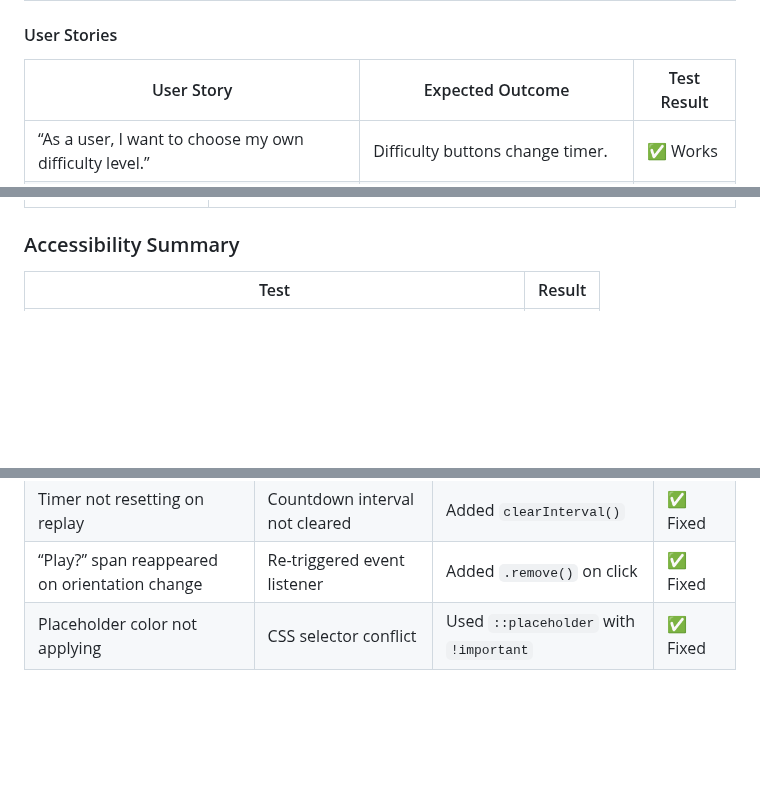
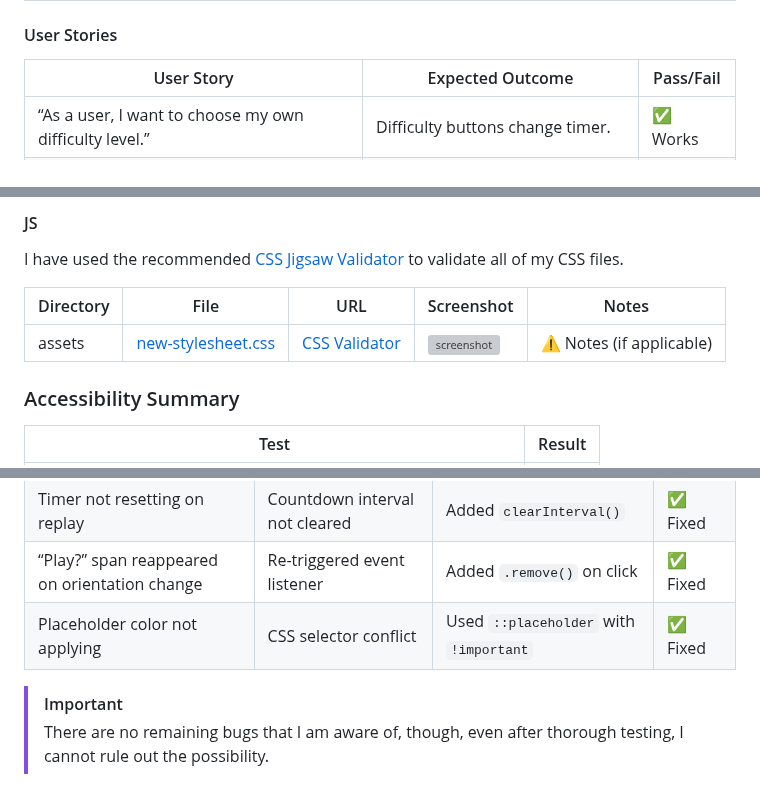
Before and after one commit to Louiseskinner01/project2-the-countdown, a Markdown page: TESTING.md, 3 parts joined by grey strips. Drawn GitHub-style; blank space fills up the shorter version; grey boxes are pictures that could not be loaded.

```diff
--- a/TESTING.md
+++ b/TESTING.md
@@ -61,7 +55,7 @@ All tests were conducted manually, using a combination of Google Chrome DevTools
 
 #### User Stories
 
-| User Story                                             | Expected Outcome                       | Test Result |
+| User Story                                             | Expected Outcome                       | Pass/Fail |
 | ------------------------------------------------------ | -------------------------------------- | ----------- |
 | “As a user, I want to choose my own difficulty level.” | Difficulty buttons change timer.       | ✅ Works     |
 | “As a user, I want to see my numbers clearly.”         | Numbers displayed in console.          | ✅ Works     |
@@ -145,3 +154,10 @@ The goal was to confirm that the app provides the same smooth gameplay and respo
+#### JS
+I have used the recommended [CSS Jigsaw Validator](https://jigsaw.w3.org/css-validator) to validate all of my CSS files.
+
+| Directory | File | URL | Screenshot | Notes |
+| --- | --- | --- | --- | --- |
+| assets | [new-stylesheet.css](https://github.com/Louiseskinner01/project1-lskinner/blob/main/assets/css/new-stylesheet.css) | [CSS Validator](https://jigsaw.w3.org/css-validator/validator?uri=https://louiseskinner01.github.io/project1-lskinner) | ![screenshot](documentation/validation/css-assets-new-stylesheet.png) | ⚠️ Notes (if applicable) |
+
 
 ### Accessibility Summary
 
@@ -165,3 +181,7 @@ The goal was to confirm that the app provides the same smooth gameplay and respo
 | Timer not resetting on replay                 | Countdown interval not cleared | Added `clearInterval()`                | ✅ Fixed |
 | “Play?” span reappeared on orientation change | Re-triggered event listener    | Added `.remove()` on click             | ✅ Fixed |
 | Placeholder color not applying                | CSS selector conflict          | Used `::placeholder` with `!important` | ✅ Fixed |
+
+
+> [!IMPORTANT]
+> There are no remaining bugs that I am aware of, though, even after thorough testing, I cannot rule out the possibility.
```
Also changed, not shown: other parts of TESTING.md (+40 -31 lines).
